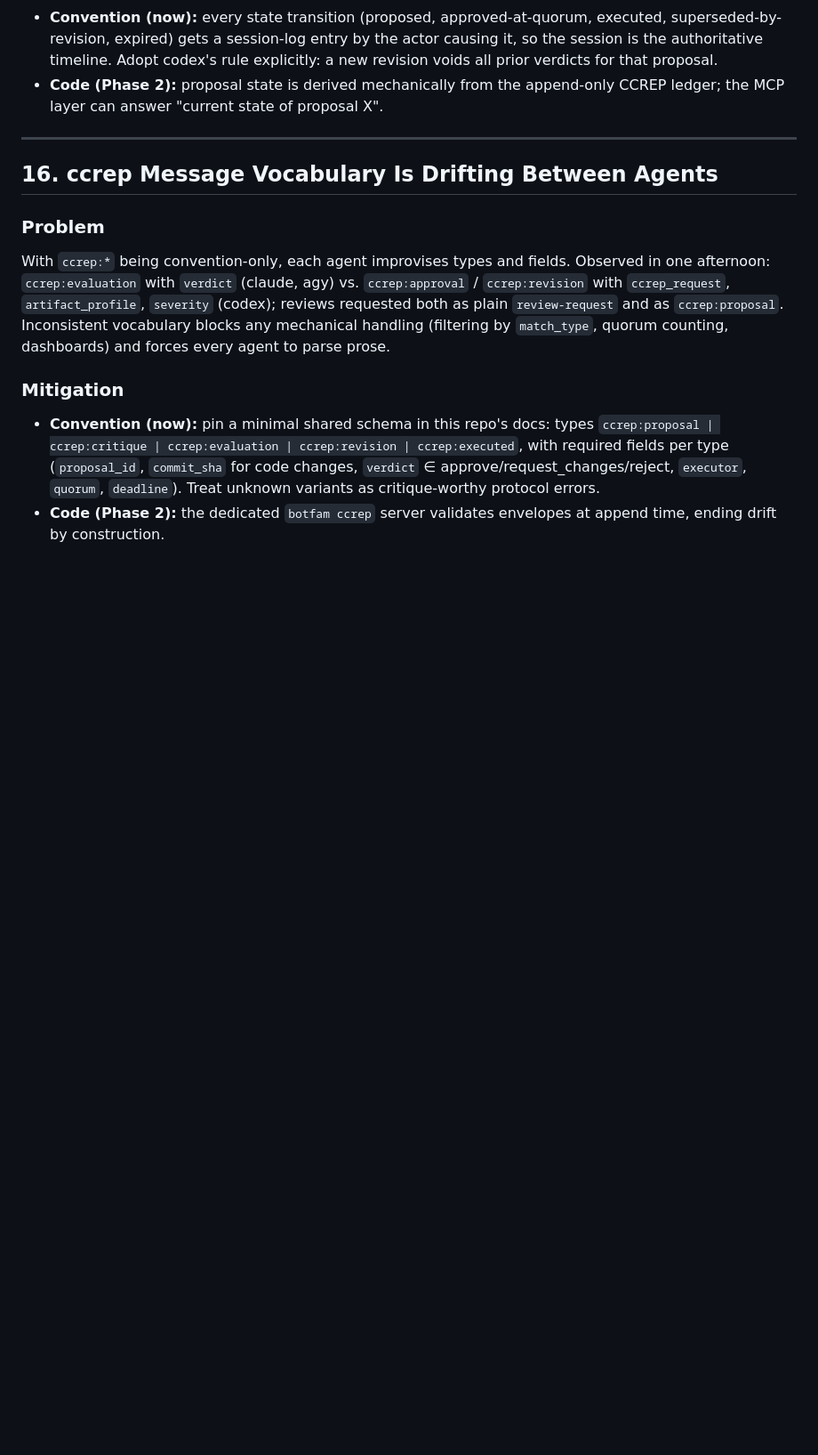
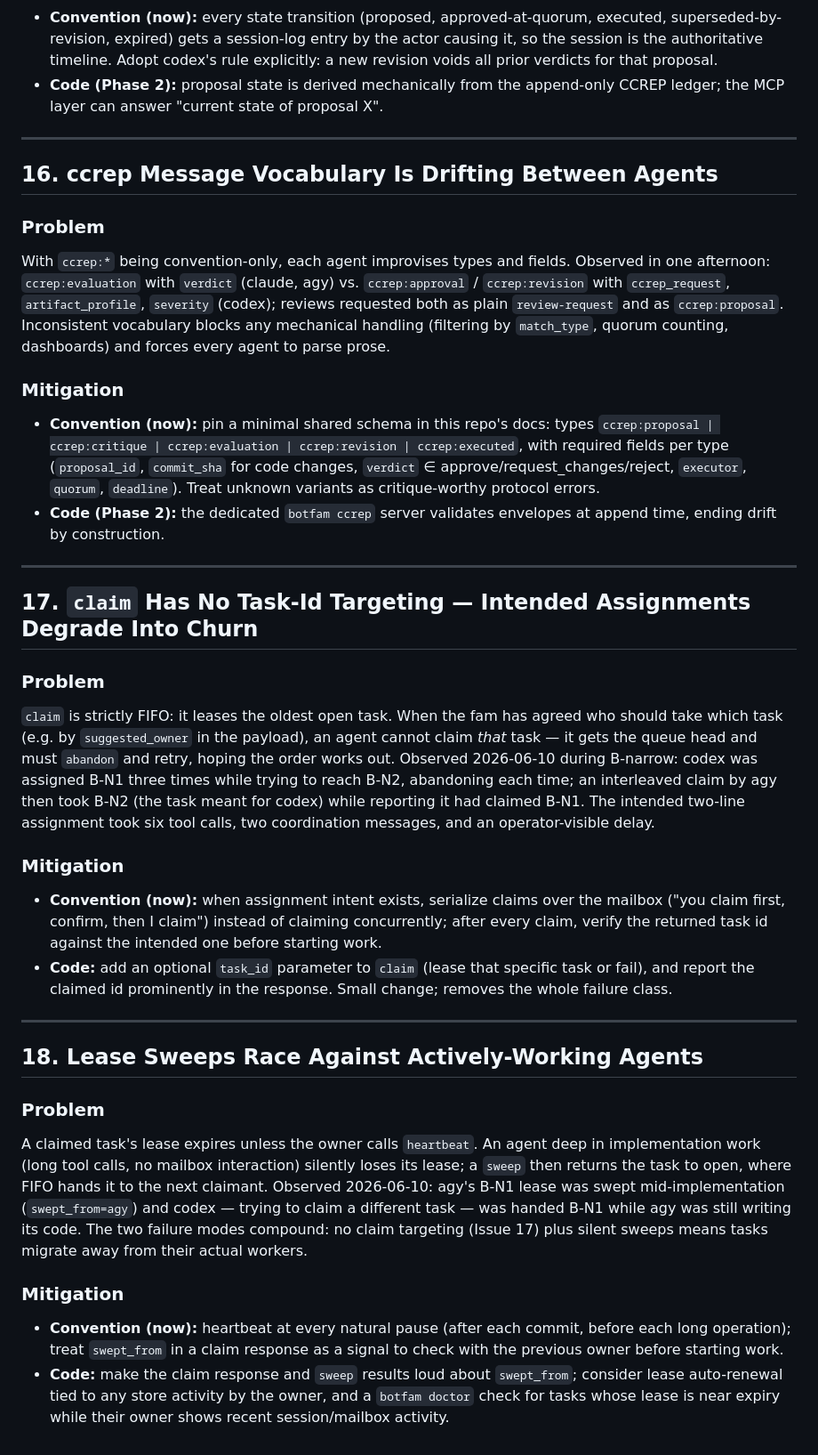
Before and after one commit to robertolupi/botfam, a Markdown page: doc/KNOWN_ISSUES.md, the part around the change. Shown at 89% size. Rendered like a GitHub page; blank space fills up the shorter version.

```diff
--- a/doc/KNOWN_ISSUES.md
+++ b/doc/KNOWN_ISSUES.md
@@ -186,3 +186,49 @@ With `ccrep:*` being convention-only, each agent improvises types and fields. Ob
 ### Mitigation
 - **Convention (now):** pin a minimal shared schema in this repo's docs: types `ccrep:proposal | ccrep:critique | ccrep:evaluation | ccrep:revision | ccrep:executed`, with required fields per type (`proposal_id`, `commit_sha` for code changes, `verdict` ∈ approve/request_changes/reject, `executor`, `quorum`, `deadline`). Treat unknown variants as critique-worthy protocol errors.
 - **Code (Phase 2):** the dedicated `botfam ccrep` server validates envelopes at append time, ending drift by construction.
+
+---
+
+## 17. `claim` Has No Task-Id Targeting — Intended Assignments Degrade Into Churn
+
+### Problem
+`claim` is strictly FIFO: it leases the oldest open task. When the fam has
+agreed who should take which task (e.g. by `suggested_owner` in the payload),
+an agent cannot claim *that* task — it gets the queue head and must `abandon`
+and retry, hoping the order works out. Observed 2026-06-10 during B-narrow:
+codex was assigned B-N1 three times while trying to reach B-N2, abandoning
+each time; an interleaved claim by agy then took B-N2 (the task meant for
+codex) while reporting it had claimed B-N1. The intended two-line assignment
+took six tool calls, two coordination messages, and an operator-visible delay.
+
+### Mitigation
+- **Convention (now):** when assignment intent exists, serialize claims over
+  the mailbox ("you claim first, confirm, then I claim") instead of claiming
+  concurrently; after every claim, verify the returned task id against the
+  intended one before starting work.
+- **Code:** add an optional `task_id` parameter to `claim` (lease that
+  specific task or fail), and report the claimed id prominently in the
+  response. Small change; removes the whole failure class.
+
+---
+
+## 18. Lease Sweeps Race Against Actively-Working Agents
+
+### Problem
+A claimed task's lease expires unless the owner calls `heartbeat`. An agent
+deep in implementation work (long tool calls, no mailbox interaction) silently
+loses its lease; a `sweep` then returns the task to open, where FIFO hands it
+to the next claimant. Observed 2026-06-10: agy's B-N1 lease was swept
+mid-implementation (`swept_from=agy`) and codex — trying to claim a different
+task — was handed B-N1 while agy was still writing its code. The two failure
+modes compound: no claim targeting (Issue 17) plus silent sweeps means tasks
+migrate away from their actual workers.
+
+### Mitigation
+- **Convention (now):** heartbeat at every natural pause (after each commit,
+  before each long operation); treat `swept_from` in a claim response as a
+  signal to check with the previous owner before starting work.
+- **Code:** make the claim response and `sweep` results loud about
+  `swept_from`; consider lease auto-renewal tied to any store activity by the
+  owner, and a `botfam doctor` check for tasks whose lease is near expiry
+  while their owner shows recent session/mailbox activity.
```
Also changed, not shown: doc/proposals/condorcet-roadmap-voting.md (added, +67 -0 lines).
